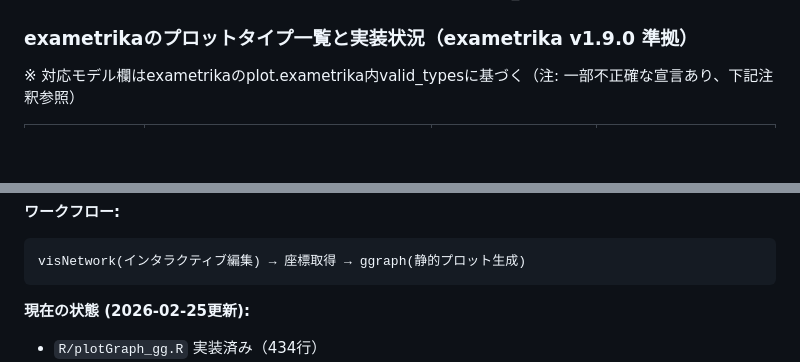
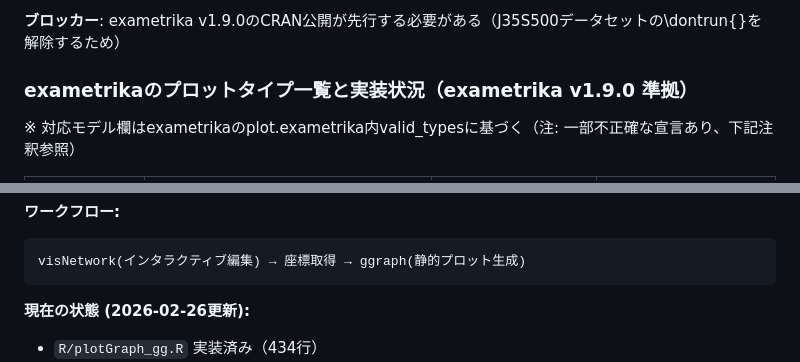
Before and after one commit to kosugitti/ggExametrika, a Markdown page: CLAUDE.md, 2 parts joined by grey strips. Drawn GitHub-style; blank space fills up the shorter version.

````diff
--- a/CLAUDE.md
+++ b/CLAUDE.md
@@ -84,3 +128,4 @@ exametrikaの全プロット機能をggplot2で実装完了したらv1.0.0とす
+**ブロッカー**: exametrika v1.9.0のCRAN公開が先行する必要がある（J35S500データセットの\dontrun{}を解除するため）
 
 ### exametrikaのプロットタイプ一覧と実装状況（exametrika v1.9.0 準拠）
 
@@ -275,7 +320,7 @@ BINET:  クラスノード + フィールドノードの統合グラフ（最終
 visNetwork(インタラクティブ編集) → 座標取得 → ggraph(静的プロット生成)
 ```
 
-**現在の状態 (2026-02-25更新):**
+**現在の状態 (2026-02-26更新):**
 - `R/plotGraph_gg.R` 実装済み（434行）
 - **BNM**: 実装・テスト済み（test-DAG-plots.R: 5テスト、共通オプション対応済み）
 - **LDLRA**: plotGraph_gg内にLDLRA処理ブロック追加済み（2026-02-18、log.md参照）。全ランク対応、孤立ノード除外、show_prob/prob_digitsパラメータ対応。ただしtestthat正式テストは未整備
````
Also changed, not shown: other parts of CLAUDE.md (+58 -14 lines), NEWS.md (+4 -0 lines).
